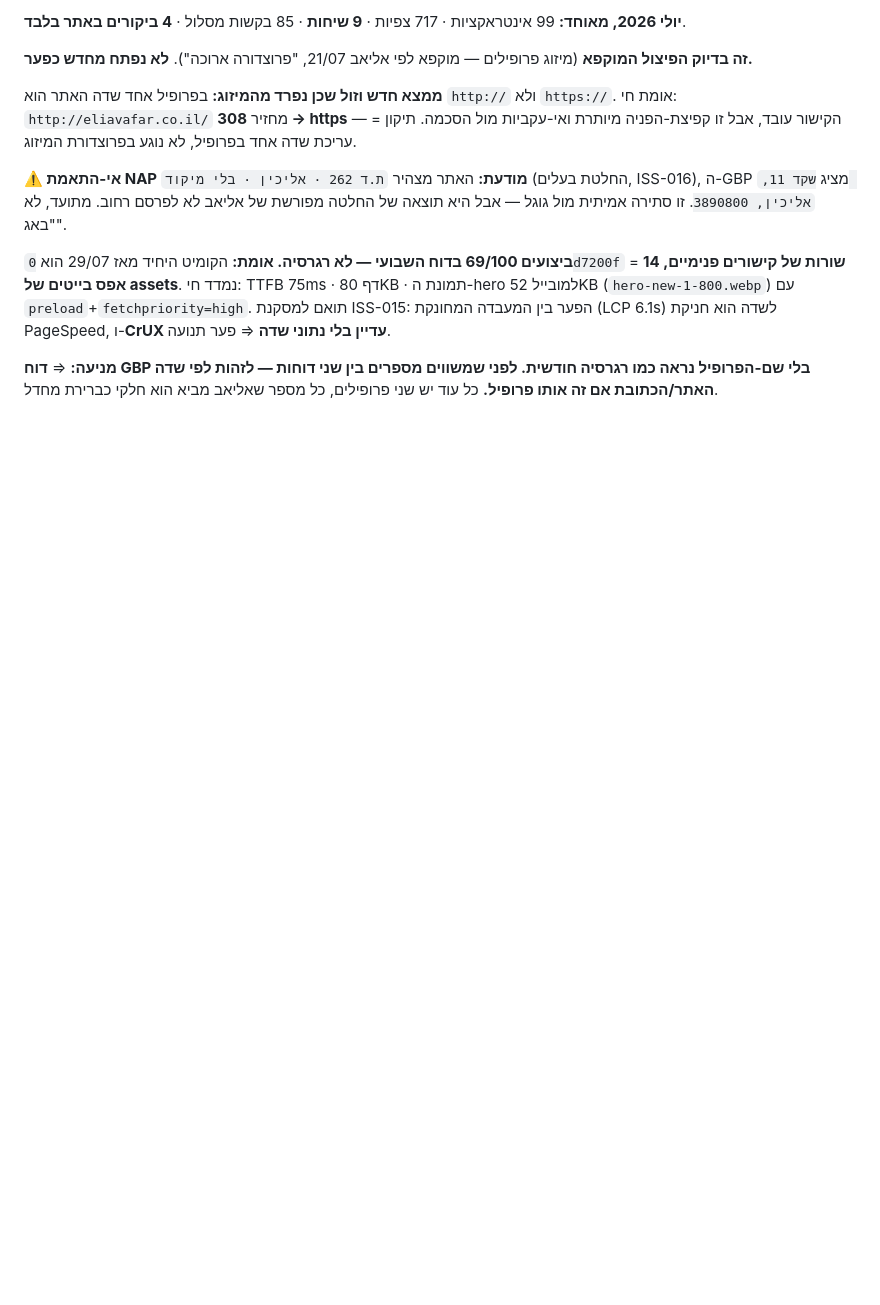
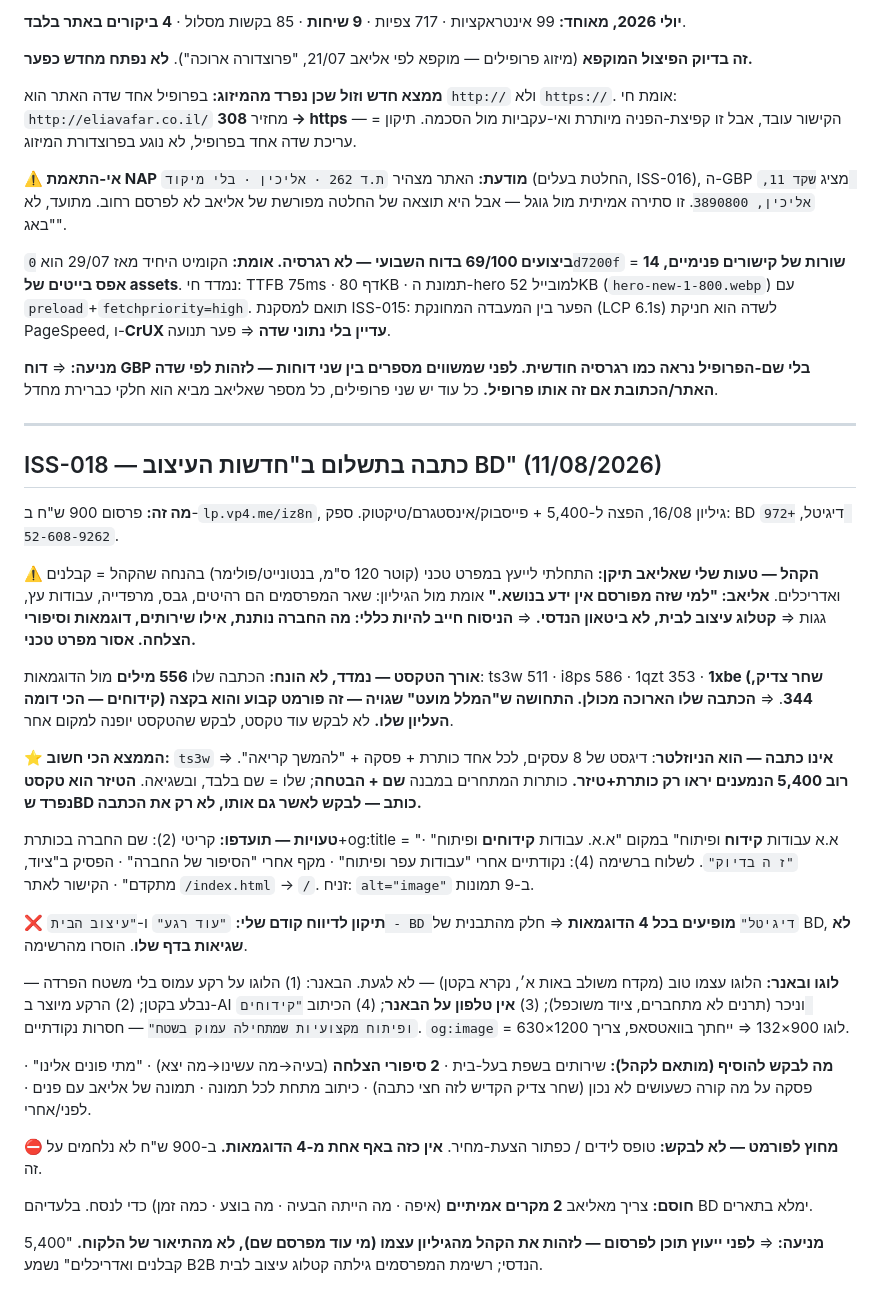
Before and after one commit to eliav1334/eliav-website, a Markdown page: docs/ISSUES-LOG.md, the part around the change. GitHub-like rendering; blank space fills up the shorter version.

Commit message:
docs(ISS-018): review of the paid BD article — audience, length and teaser findings
Eliav is paying 900 NIS for an article in the BD design catalog,
published 16/08 to 5,400 recipients.

Three findings that redirect the advice:
- Audience is a HOME DESIGN catalog, not an engineering one — verified
  against the other advertisers in the issue (furniture, gypsum,
  upholstery, roofing). My earlier spec-driven advice was miscalibrated;
  Eliav corrected it. Wording must stay general.
- His article is 556 words, the longest of all four BD samples
  (344-586). The feeling that it is too short does not hold.
- ts3w is the newsletter itself, not an article — most recipients see
  only a headline and teaser, which BD writes separately and which
  Eliav was not asked to approve.

Also corrects an earlier report of mine: 'עוד רגע' and the BD footer
appear in all four samples, so they are template text, not defects.

Blocked on two real project stories before the copy can be drafted.

Co-Authored-By: Claude Opus 5 (1M context) <noreply@anthropic.com>

```diff
--- a/docs/ISSUES-LOG.md
+++ b/docs/ISSUES-LOG.md
@@ -515,3 +515,29 @@ GSC יוני: 6,560 חשיפות, 95 קליקים, **0 דפים במיקום ר
 **ביצועים 69/100 בדוח השבועי — לא רגרסיה. אומת:** הקומיט היחיד מאז 29/07 הוא `0d7200f` = **14 שורות של קישורים פנימיים, אפס בייטים של assets**. נמדד חי: TTFB 75ms · דף 80KB · תמונת ה-hero למובייל 52KB (`hero-new-1-800.webp`) עם `preload`+`fetchpriority=high`. תואם למסקנת ISS-015: הפער בין המעבדה המחונקת (LCP 6.1s) לשדה הוא חניקת PageSpeed, ו-**CrUX עדיין בלי נתוני שדה** ⇒ פער תנועה.
 
 **מניעה:** ⇒ **דוח GBP בלי שם-הפרופיל נראה כמו רגרסיה חודשית. לפני שמשווים מספרים בין שני דוחות — לזהות לפי שדה האתר/הכתובת אם זה אותו פרופיל.** כל עוד יש שני פרופילים, כל מספר שאליאב מביא הוא חלקי כברירת מחדל.
+
+---
+
+## ISS-018 — כתבה בתשלום ב"חדשות העיצוב BD" (11/08/2026)
+
+**מה זה:** פרסום 900 ש"ח ב-`lp.vp4.me/iz8n`, גיליון 16/08, הפצה ל-5,400 + פייסבוק/אינסטגרם/טיקטוק. ספק: BD דיגיטל, `+972 52-608-9262`.
+
+**⚠️ הקהל — טעות שלי שאליאב תיקן:** התחלתי לייעץ במפרט טכני (קוטר 120 ס"מ, בנטונייט/פולימר) בהנחה שהקהל = קבלנים ואדריכלים. **אליאב: "למי שזה מפורסם אין ידע בנושא."** אומת מול הגיליון: שאר המפרסמים הם רהיטים, גבס, מרפדייה, עבודות עץ, גגות ⇒ **קטלוג עיצוב לבית, לא ביטאון הנדסי.** ⇒ **הניסוח חייב להיות כללי: מה החברה נותנת, אילו שירותים, דוגמאות וסיפורי הצלחה. אסור מפרט טכני.**
+
+**אורך הטקסט — נמדד, לא הונח:** הכתבה שלו **556 מילים** מול הדוגמאות: ts3w 511 · i8ps 586 · 1qzt 353 · **1xbe (שחר צדיק, קידוחים — הכי דומה) 344**. ⇒ **הכתבה שלו הארוכה מכולן. התחושה ש"המלל מועט" שגויה — זה פורמט קבוע והוא בקצה העליון שלו.** לא לבקש עוד טקסט, לבקש שהטקסט יופנה למקום אחר.
+
+**⭐ הממצא הכי חשוב:** `ts3w` **אינו כתבה — הוא הניוזלטר**: דיגסט של 8 עסקים, לכל אחד כותרת + פסקה + "להמשך קריאה". ⇒ **רוב 5,400 הנמענים יראו רק כותרת+טיזר.** כותרות המתחרים במבנה **שם + הבטחה**; שלו = שם בלבד, ובשגיאה. **הטיזר הוא טקסט נפרד שBD כותב — לבקש לאשר גם אותו, לא רק את הכתבה.**
+
+**טעויות — תועדפו:** קריטי (2): שם החברה בכותרת+og:title = "א.א עבודות **קידוח** ופיתוח" במקום "א.א. עבודות **קידוחים** ופיתוח" · `"ז ה בדיוק"`. לשלוח ברשימה (4): נקודתיים אחרי "עבודות עפר ופיתוח" · מקף אחרי "הסיפור של החברה" · הפסיק ב"ציוד, מתקדם" · הקישור לאתר `/index.html` → `/`. זניח: `alt="image"` ב-9 תמונות.
+
+**❌ תיקון לדיווח קודם שלי:** `"עוד רגע"` ו-`"עיצוב הבית - BD דיגיטל"` **מופיעים בכל 4 הדוגמאות** ⇒ חלק מהתבנית של BD, **לא שגיאות בדף שלו**. הוסרו מהרשימה.
+
+**לוגו ובאנר:** הלוגו עצמו טוב (מקדח משולב באות א׳, נקרא בקטן) — לא לגעת. הבאנר: (1) הלוגו על רקע עמוס בלי משטח הפרדה — נבלע בקטן; (2) הרקע מיוצר ב-AI וניכר (תרנים לא מתחברים, ציוד משוכפל); (3) **אין טלפון על הבאנר**; (4) הכיתוב `"קידוחים ופיתוח מקצועיות שמתחילה עמוק בשטח"` — חסרות נקודתיים. `og:image` = לוגו 900×132 ⇒ ייחתך בוואטסאפ, צריך 1200×630.
+
+**מה לבקש להוסיף (מותאם לקהל):** שירותים בשפת בעל-בית · **2 סיפורי הצלחה** (בעיה→מה עשינו→מה יצא) · "מתי פונים אלינו" · פסקה על מה קורה כשעושים לא נכון (שחר צדיק הקדיש לזה חצי כתבה) · כיתוב מתחת לכל תמונה · תמונה של אליאב עם פנים · לפני/אחרי.
+
+**⛔ מחוץ לפורמט — לא לבקש:** טופס לידים / כפתור הצעת-מחיר. **אין כזה באף אחת מ-4 הדוגמאות.** ב-900 ש"ח לא נלחמים על זה.
+
+**חוסם:** צריך מאליאב **2 מקרים אמיתיים** (איפה · מה הייתה הבעיה · מה בוצע · כמה זמן) כדי לנסח. בלעדיהם BD ימלא בתארים.
+
+**מניעה:** ⇒ **לפני ייעוץ תוכן לפרסום — לזהות את הקהל מהגיליון עצמו (מי עוד מפרסם שם), לא מהתיאור של הלקוח.** "5,400 קבלנים ואדריכלים" נשמע B2B הנדסי; רשימת המפרסמים גילתה קטלוג עיצוב לבית.
```
Also changed, not shown: .claude/last-session.md (+13 -0 lines).
